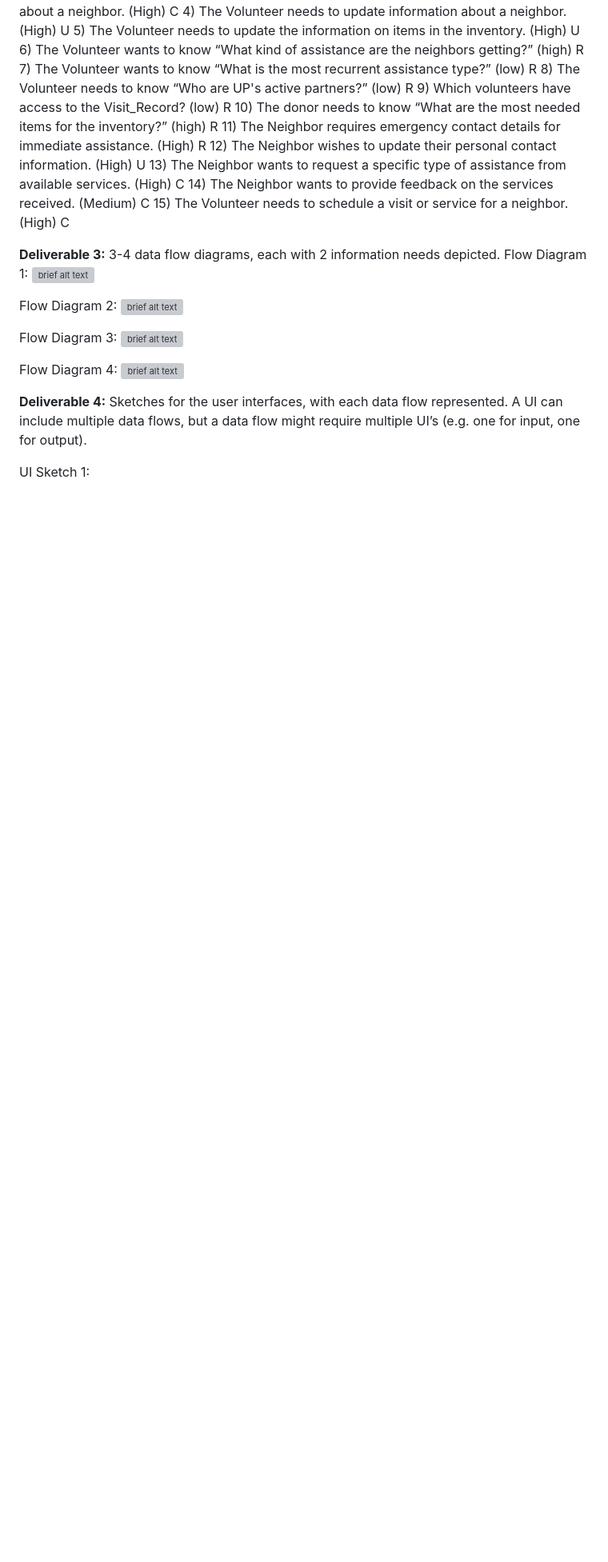
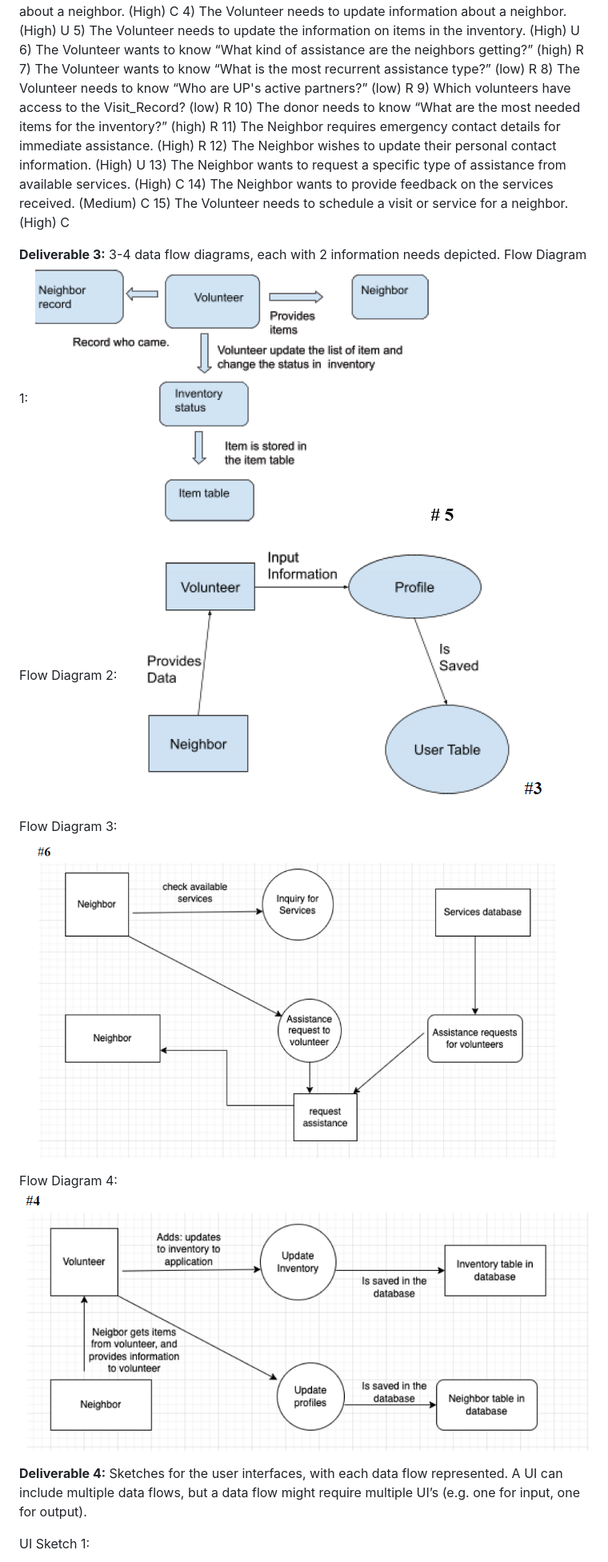
Before and after one commit to 2024-databases-bereacollege/project-milestones, a Markdown page: README.md, the part around one of its changes. Shown at 80% size. Rendered like a GitHub page; blank space fills up the shorter version; grey boxes are pictures that could not be loaded.

```diff
--- a/README.md
+++ b/README.md
@@ -142,16 +148,16 @@ R
 **Deliverable 3:**
 3-4 data flow diagrams, each with 2 information needs depicted.
 Flow Diagram 1:
-![brief alt text](/workspaces/client-project-up-unhoused-persons-initiative-team/Images/Flow_Diagrams/Flow_Diagram_1.png)
+![brief alt text](Images/Flow_Diagrams/Flow_Diagram_1.png)
 
 Flow Diagram 2:
-![brief alt text](/workspaces/client-project-up-unhoused-persons-initiative-team/Images/Flow_Diagrams/Flow_Diagram_2.png)
+![brief alt text](Images/Flow_Diagrams/Flow_Diagram_2.png)
 
 Flow Diagram 3:
-![brief alt text](/workspaces/client-project-up-unhoused-persons-initiative-team/Images/Flow_Diagrams/Flow_Diagram_3.png)
+![brief alt text](Images/Flow_Diagrams/Flow_Diagram_3.png)
 
 Flow Diagram 4:
-![brief alt text](/workspaces/client-project-up-unhoused-persons-initiative-team/Images/Flow_Diagrams/Flow_Diagram_4.png)
+![brief alt text](Images/Flow_Diagrams/Flow_Diagram_4.png)
 
 
 **Deliverable 4:**
```
Also changed, not shown: other parts of README.md (+20 -14 lines), Images/Schemas/Conceptual_Schema_04-03-2024.png.
